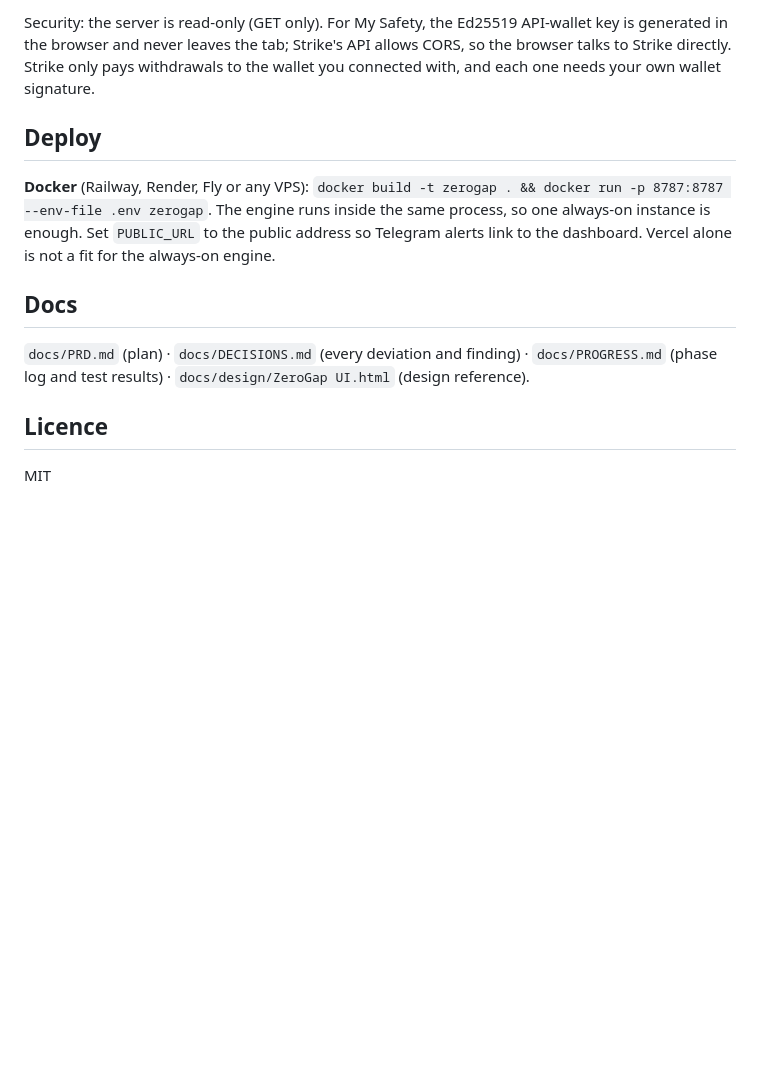
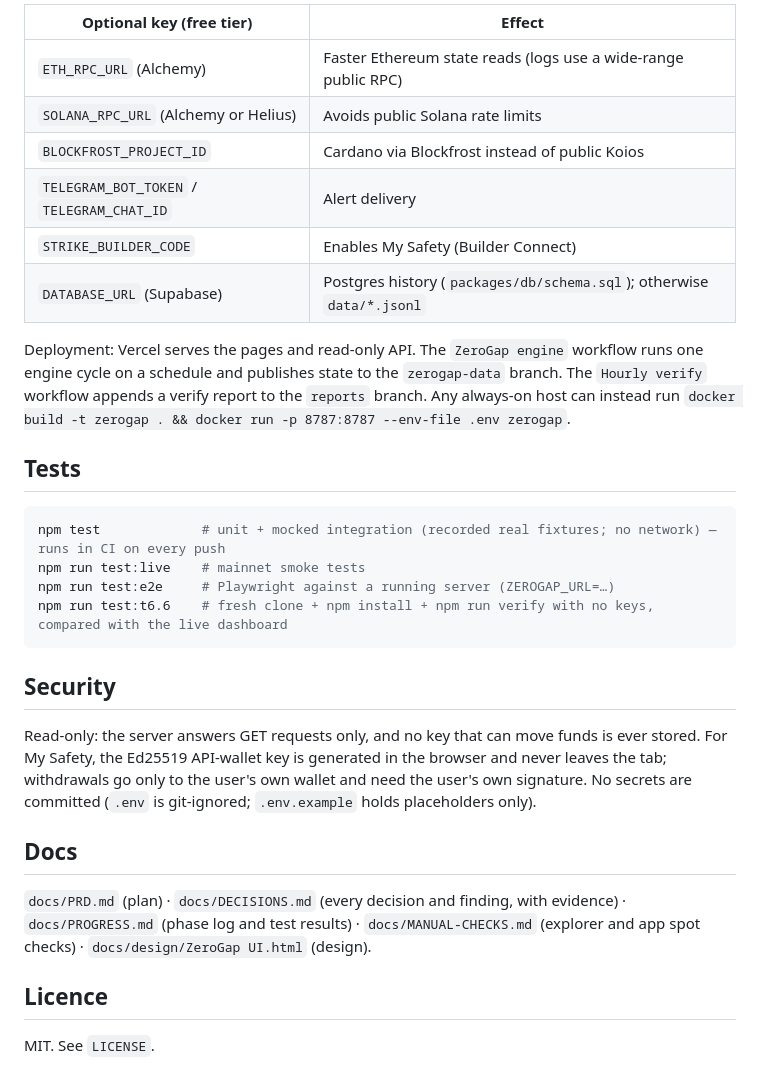
Before and after one commit to Lakshmikanth-3/GapWise, a Markdown page: README.md, the part around one of its changes. GitHub-like rendering; blank space fills up the shorter version.

````diff
--- a/README.md
+++ b/README.md
@@ -89,20 +109,38 @@ apps/web              landing · dashboard · my-safety (vanilla JS, ZeroGap des
 ```
 
-Security: the server is read-only (GET only). For My Safety, the Ed25519 API-wallet key is generated in the browser and never
-leaves the tab; Strike's API allows CORS, so the browser talks to Strike directly. Strike only pays withdrawals to the wallet
-you connected with, and each one needs your own wallet signature.
+| Optional key (free tier) | Effect |
+| --- | --- |
+| `ETH_RPC_URL` (Alchemy) | Faster Ethereum state reads (logs use a wide-range public RPC) |
+| `SOLANA_RPC_URL` (Alchemy or Helius) | Avoids public Solana rate limits |
+| `BLOCKFROST_PROJECT_ID` | Cardano via Blockfrost instead of public Koios |
+| `TELEGRAM_BOT_TOKEN` / `TELEGRAM_CHAT_ID` | Alert delivery |
+| `STRIKE_BUILDER_CODE` | Enables My Safety (Builder Connect) |
+| `DATABASE_URL` (Supabase) | Postgres history (`packages/db/schema.sql`); otherwise `data/*.jsonl` |
 
-## Deploy
+Deployment: Vercel serves the pages and read-only API. The `ZeroGap engine` workflow runs one engine cycle on a schedule
+and publishes state to the `zerogap-data` branch. The `Hourly verify` workflow appends a verify report to the `reports` branch.
+Any always-on host can instead run `docker build -t zerogap . && docker run -p 8787:8787 --env-file .env zerogap`.
 
-**Docker** (Railway, Render, Fly or any VPS): `docker build -t zerogap . && docker run -p 8787:8787 --env-file .env zerogap`.
-The engine runs inside the same process, so one always-on instance is enough. Set `PUBLIC_URL` to the public address so
-Telegram alerts link to the dashboard. Vercel alone is not a fit for the always-on engine.
+## Tests
+
+```bash
+npm test             # unit + mocked integration (recorded real fixtures; no network) — runs in CI on every push
+npm run test:live    # mainnet smoke tests
+npm run test:e2e     # Playwright against a running server (ZEROGAP_URL=…)
+npm run test:t6.6    # fresh clone + npm install + npm run verify with no keys, compared with the live dashboard
+```
+
+## Security
+
+Read-only: the server answers GET requests only, and no key that can move funds is ever stored. For My Safety, the Ed25519
+API-wallet key is generated in the browser and never leaves the tab; withdrawals go only to the user's own wallet and need
+the user's own signature. No secrets are committed (`.env` is git-ignored; `.env.example` holds placeholders only).
 
 ## Docs
 
-`docs/PRD.md` (plan) · `docs/DECISIONS.md` (every deviation and finding) · `docs/PROGRESS.md` (phase log and test results) ·
-`docs/design/ZeroGap UI.html` (design reference).
+`docs/PRD.md` (plan) · `docs/DECISIONS.md` (every decision and finding, with evidence) · `docs/PROGRESS.md` (phase log and
+test results) · `docs/MANUAL-CHECKS.md` (explorer and app spot checks) · `docs/design/ZeroGap UI.html` (design).
 
 ## Licence
 
-MIT
+MIT. See `LICENSE`.
````
Also changed, not shown: other parts of README.md (+85 -65 lines).
